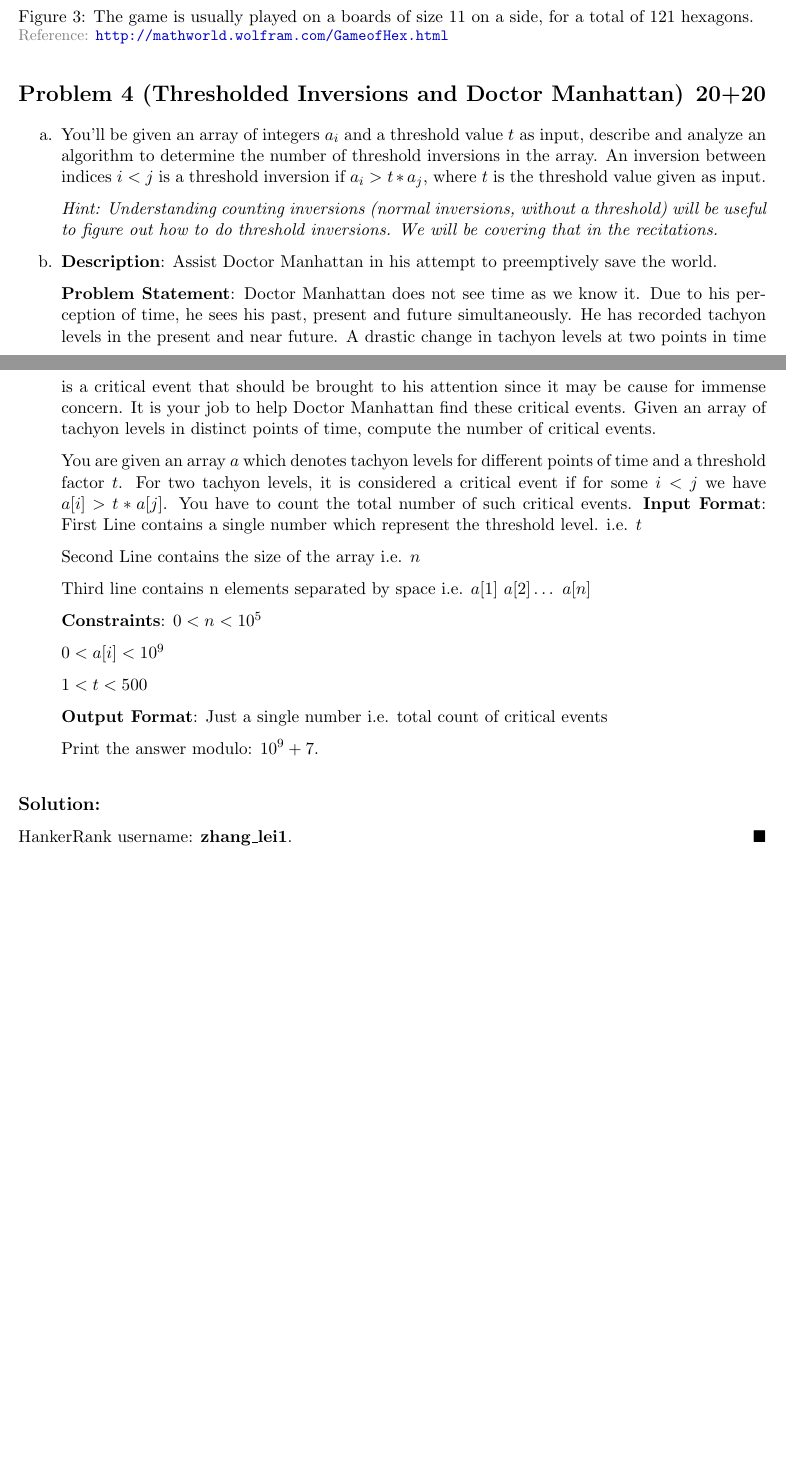
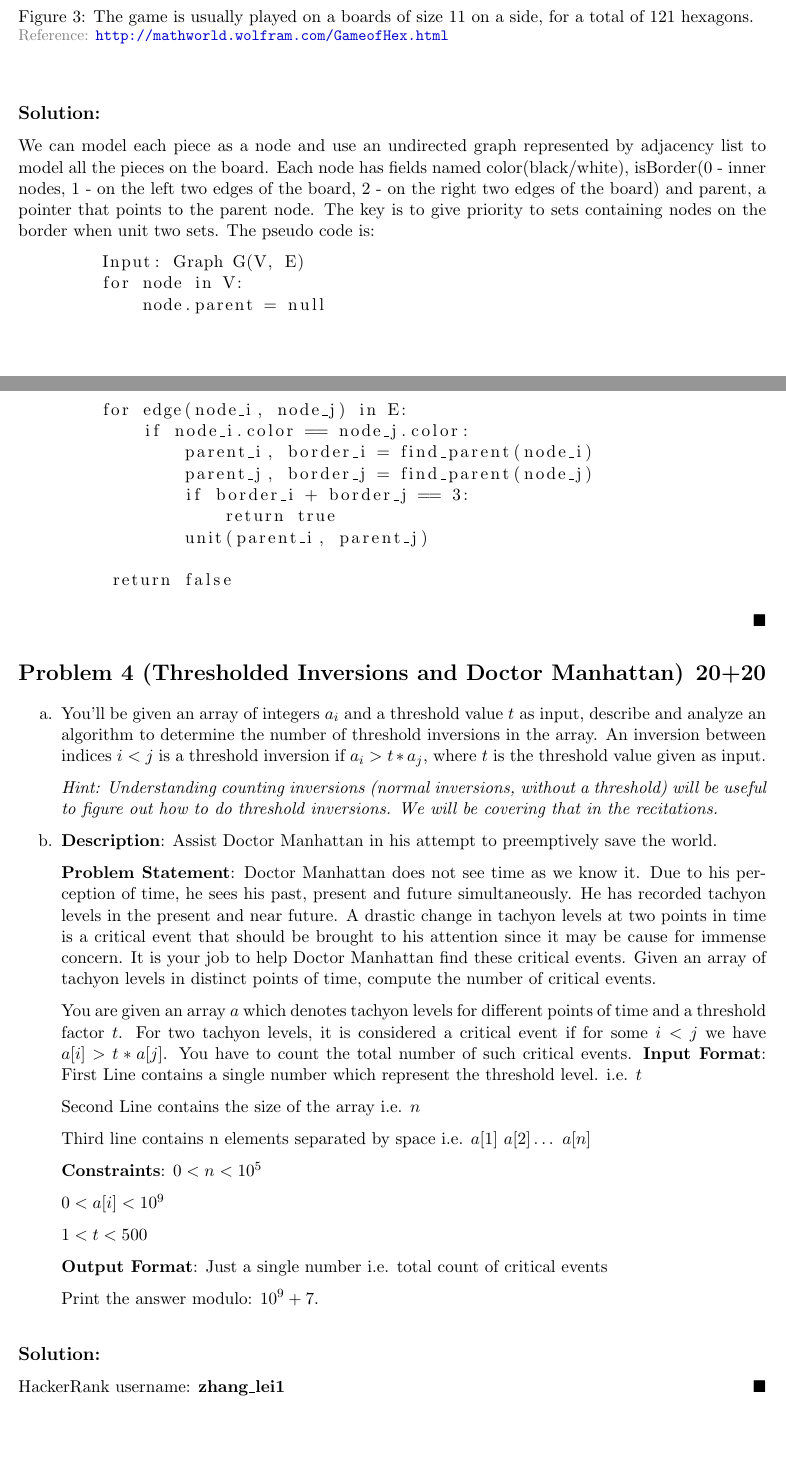
Before and after one commit to callmelei/cs5800, a LaTeX problem sheet (hw2/hw2.tex): two parts of pages 3 and 4 of 4, joined at a grey line, cut so that both start at the same text. Compiled offline with pdfLaTeX.

Commit message:
Solved P3 but correctness not ensured

```diff
--- a/hw2/hw2.tex
+++ b/hw2/hw2.tex
@@ -140,7 +141,24 @@ Hex is a two-player game played on a diamond-shaped board made up of hexagons.
     \end{center}
 \end{figure}
 
+\begin{solution}
+    We can model each piece as a node and use an undirected graph represented by adjacency list to model all the pieces on the board. Each node has fields named color(black/white), isBorder(0 - inner nodes, 1 - on the left two edges of the board, 2 - on the right two edges of the board) and parent, a pointer that points to the parent node. The key is to give priority to sets containing nodes on the border when unit two sets. The pseudo code is:
+    \begin{lstlisting}
+        Input: Graph G(V, E)
+        for node in V:
+            node.parent = null
 
+        for edge(node_i, node_j) in E:
+            if node_i.color == node_j.color:
+                parent_i, border_i = find_parent(node_i)
+                parent_j, border_j = find_parent(node_j)
+                if border_i + border_j == 3:
+                    return true
+                unit(parent_i, parent_j)
+
+         return false
+    \end{lstlisting}
+\end{solution}
 
 \newproblem{Thresholded Inversions and Doctor Manhattan}{20+20}
 
@@ -180,7 +198,7 @@ Hex is a two-player game played on a diamond-shaped board made up of hexagons.
 \end{enumerate}
 
 \begin{solution}
-    HankerRank username: \textbf{zhang\_lei1}.
+    HackerRank username: \textbf{zhang\_lei1}
 \end{solution}
 
 \end{document}
```
Also changed, not shown: hw2/hw2.pdf, hw2/hw2.tex (1 more changed lines).
